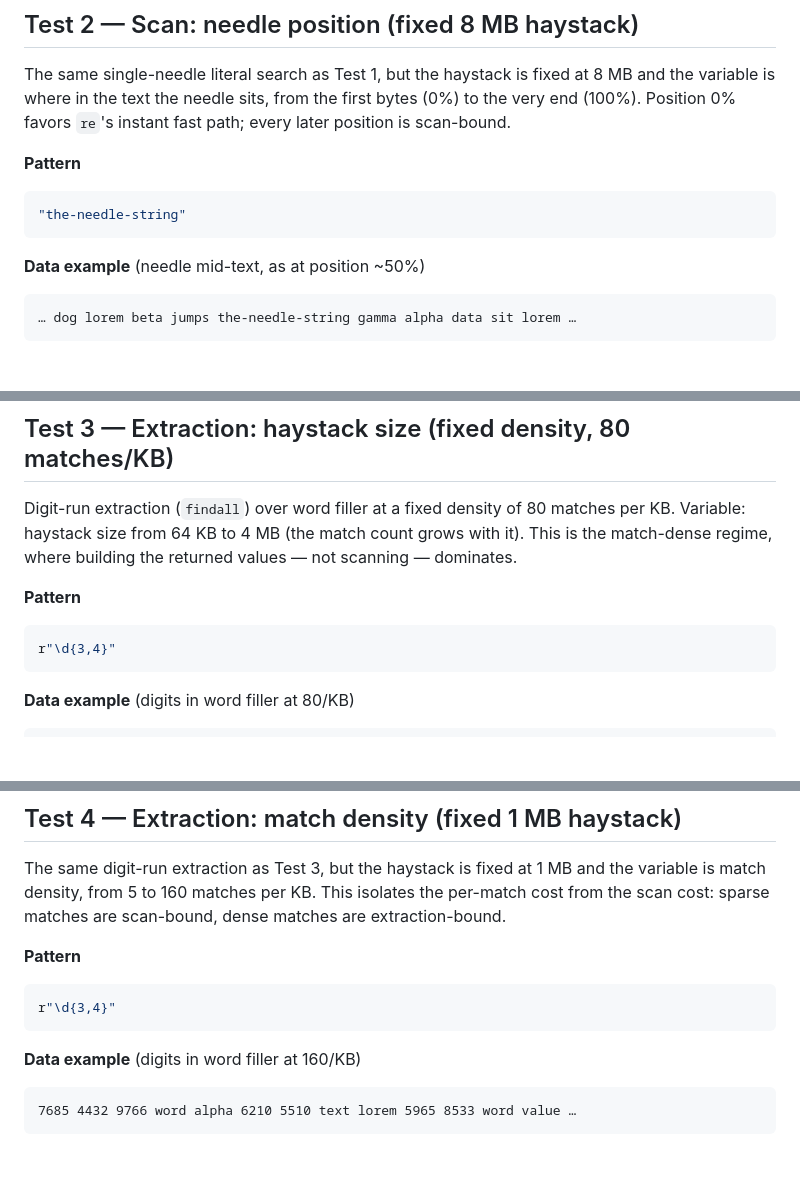
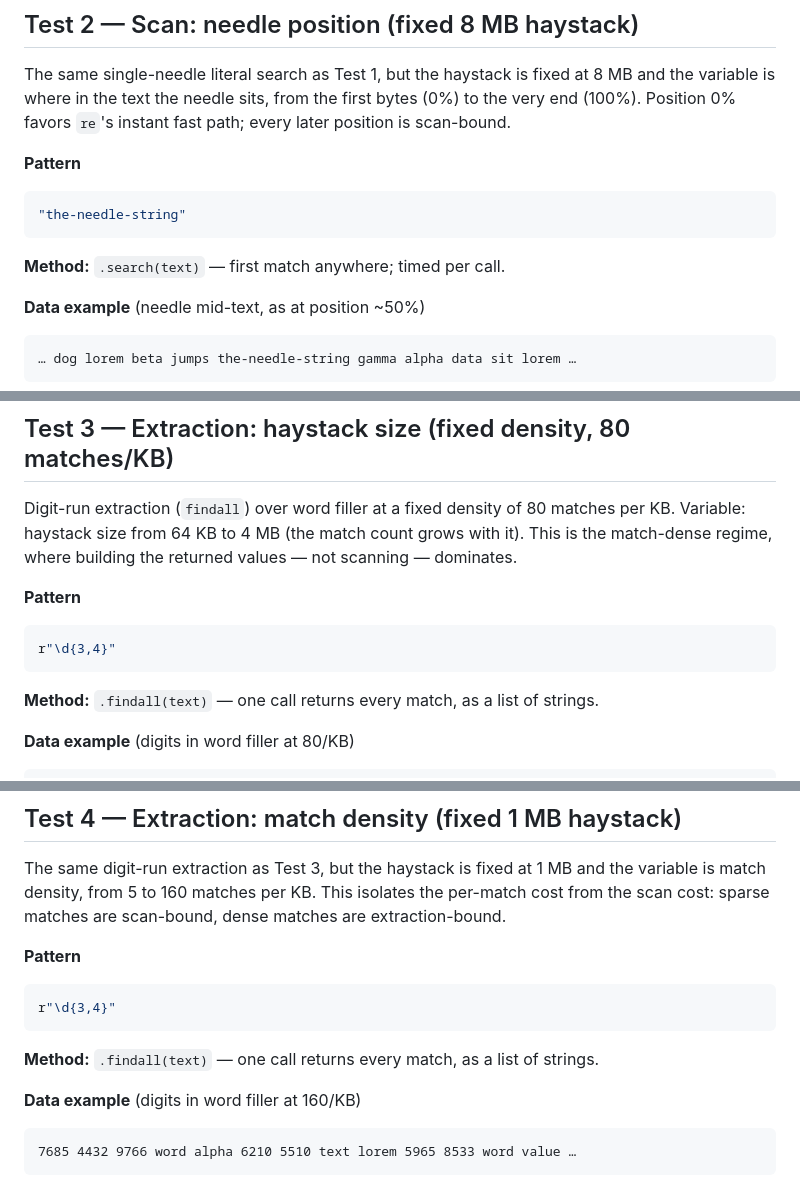
Before and after one commit to lorien/rurex, a Markdown page: docs/benchmarks.md, 3 parts joined by grey strips. Rendered like a GitHub page; blank space fills up the shorter version.

````diff
--- a/docs/benchmarks.md
+++ b/docs/benchmarks.md
@@ -139,6 +141,8 @@ from the first bytes (0%) to the very end (100%). Position 0% favors
 ```python
 "the-needle-string"
 ```
+
+**Method:** `.search(text)` — first match anywhere; timed per call.
 
 **Data example** (needle mid-text, as at position ~50%)
 
@@ -180,6 +184,8 @@ building the returned values — not scanning — dominates.
 r"\d{3,4}"
 ```
 
+**Method:** `.findall(text)` — one call returns every match, as a list of strings.
+
 **Data example** (digits in word filler at 80/KB)
 
 ```
@@ -214,6 +220,8 @@ matches are scan-bound, dense matches are extraction-bound.
 ```python
 r"\d{3,4}"
 ```
+
+**Method:** `.findall(text)` — one call returns every match, as a list of strings.
 
 **Data example** (digits in word filler at 160/KB)
 
````
Also changed, not shown: other parts of docs/benchmarks.md (+17 -0 lines), 1 other file.
